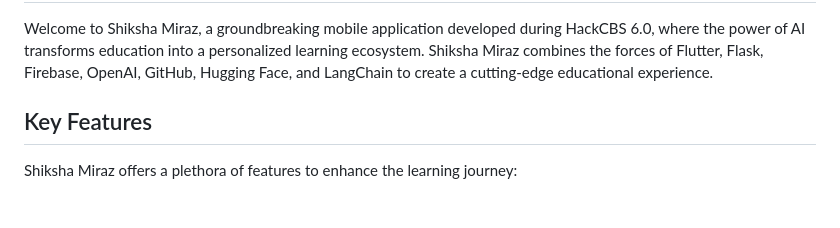
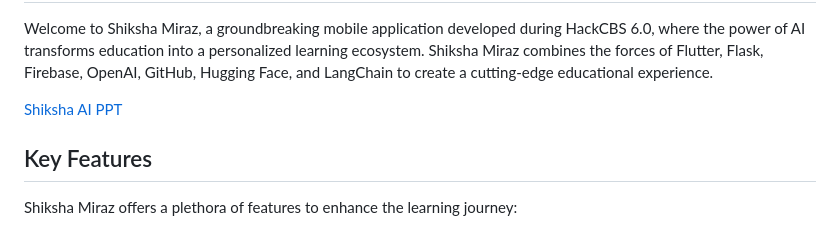
Before and after one commit to singhjaspreetb/shiksha-ai-miraz, a Markdown page: README.md, the part around the change. Rendered like a GitHub page; blank space fills up the shorter version.

Commit message:
added ppt

```diff
--- a/README.md
+++ b/README.md
@@ -2,6 +2,9 @@
 <h1 align="center">Shiksha Miraz - Transforming Education with AI</h1>
 
 <p>Welcome to Shiksha Miraz, a groundbreaking mobile application developed during HackCBS 6.0, where the power of AI transforms education into a personalized learning ecosystem. Shiksha Miraz combines the forces of Flutter, Flask, Firebase, OpenAI, GitHub, Hugging Face, and LangChain to create a cutting-edge educational experience.</p>
+
+
+[Shiksha AI PPT](https://github.com/singhjaspreetb/shiksha-ai-miraz/files/13670844/shiksha.ppt.pdf)
 
 <h2>Key Features</h2>
 
```
